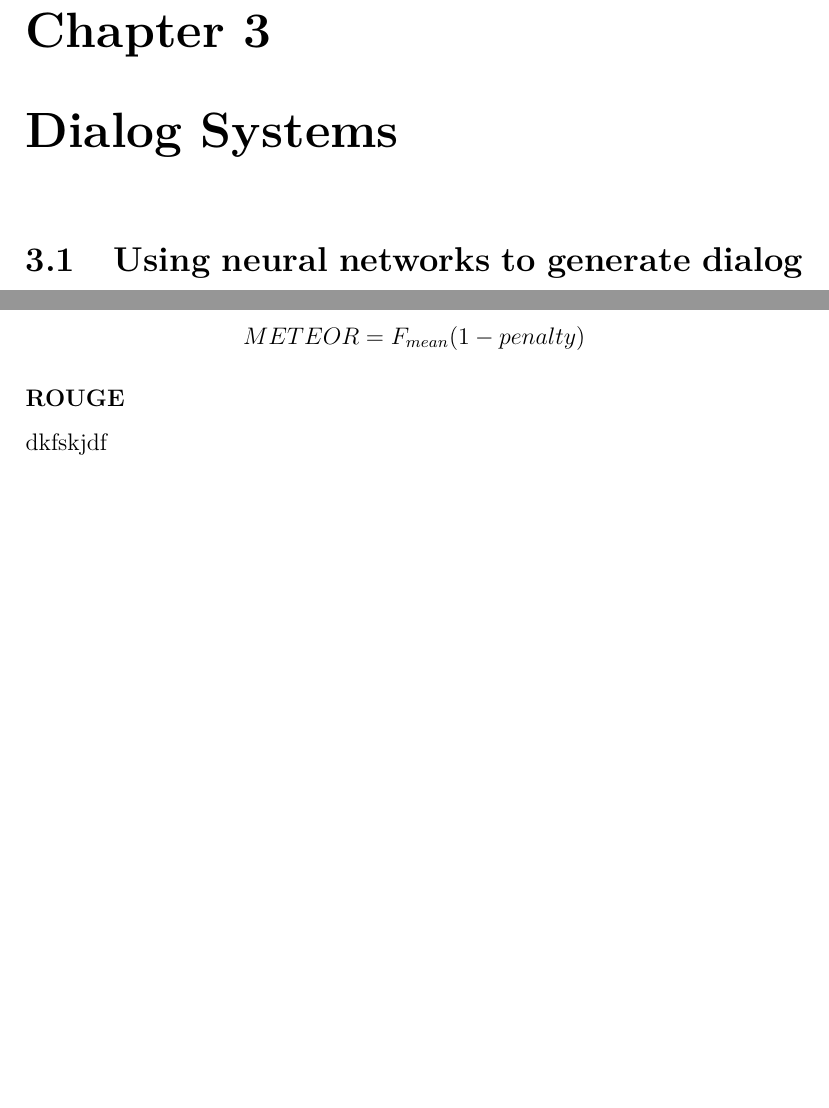
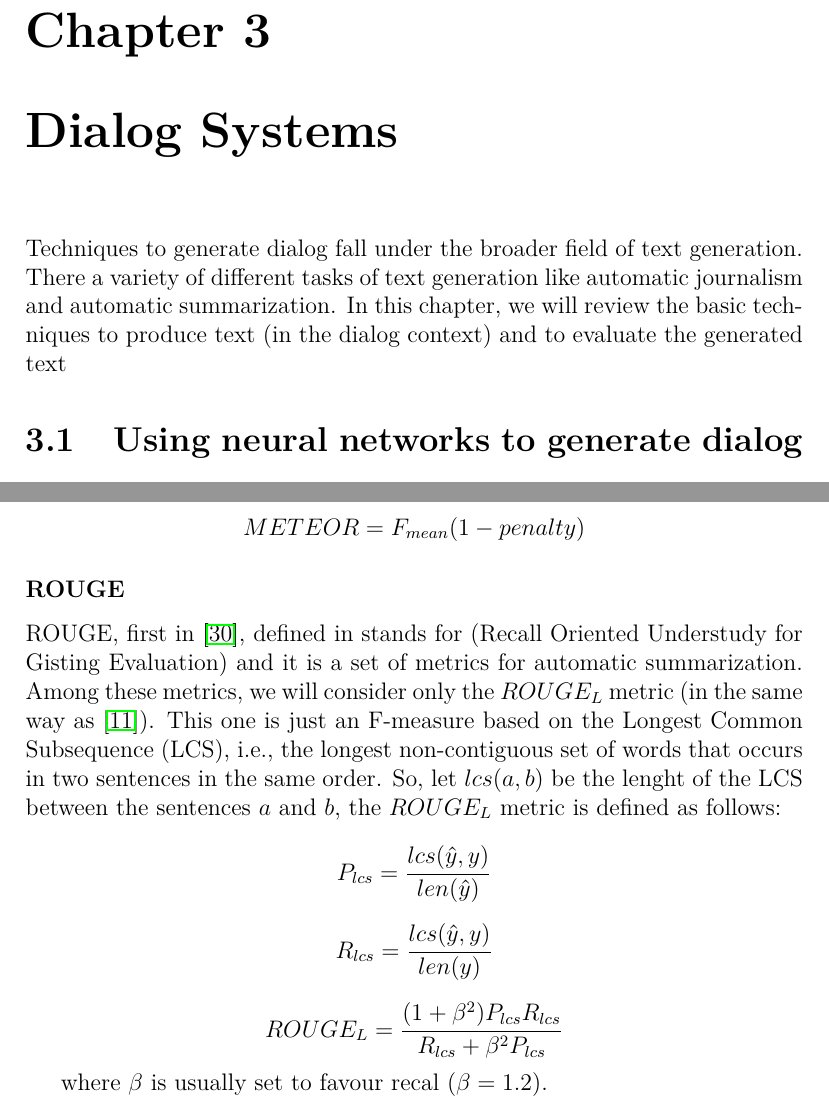
Before and after one commit to felipessalvatore/quali, a LaTeX thesis (src/main.tex, which reads src/chapters/ch03-dialog-systems.tex): two parts of pages 21 and 26 of 41, joined at a grey line, cut so that both start at the same text, the shorter picture padded with empty space. Compiled offline with pdfLaTeX.

Commit message:
add subsection about ROUGE

```diff
--- a/src/chapters/ch03-dialog-systems.tex
+++ b/src/chapters/ch03-dialog-systems.tex
@@ -1,5 +1,7 @@
 \chapter{Dialog Systems}
 \label{ch:03-dialog-systems}
+
+Techniques to generate dialog fall under the broader field of text generation. There a variety of different tasks of text generation like automatic journalism and automatic summarization. In this chapter, we will review the basic techniques to produce text (in the dialog context) and to evaluate the generated text
 
 
 \section{Using neural networks to generate dialog}
@@ -162,8 +160,22 @@ METEOR = F_{mean} (1 - penalty)
 
 \subsubsection{ROUGE}
 
-dkfskjdf
+ROUGE, first in \cite{Lin}, defined in stands for (Recall Oriented  Understudy  for  Gisting  Evaluation) and it is a set of metrics for automatic summarization. Among these metrics, we will consider only the $ROUGE_L$ metric (in the same way as \cite{Lowe:2016}). This one is just an F-measure based on the Longest Common Subsequence (LCS), i.e., the longest non-contiguous set of words that occurs in two sentences in the same order. So, let $lcs(a,b)$ be the lenght of the LCS between the sentences $a$ and $b$, the $ROUGE_L$ metric is defined as follows:
 
+\begin{equation*}
+P_{lcs} = \frac{lcs(\hat{y}, y)}{len(\hat{y})}
+\end{equation*}
+
+
+\begin{equation*}
+R_{lcs} = \frac{lcs(\hat{y}, y)}{len(y)}
+\end{equation*}
+
+\begin{equation*}
+ROUGE_L = \frac{(1 + \beta^2) P_{lcs} R_{lcs}}{R_{lcs} + \beta^{2}P_{lcs}}
+\end{equation*}
+
+where $\beta$ is usually set to favour recal ($\beta = 1.2$).
 
 \subsection{The mismatch between human and automatic evaluation}
 
```
Also changed, not shown: src/my_references.bib (+6 -1 lines), src/pdf/quali.pdf, src/chapters/ch03-dialog-systems.tex (6 more changed lines).
